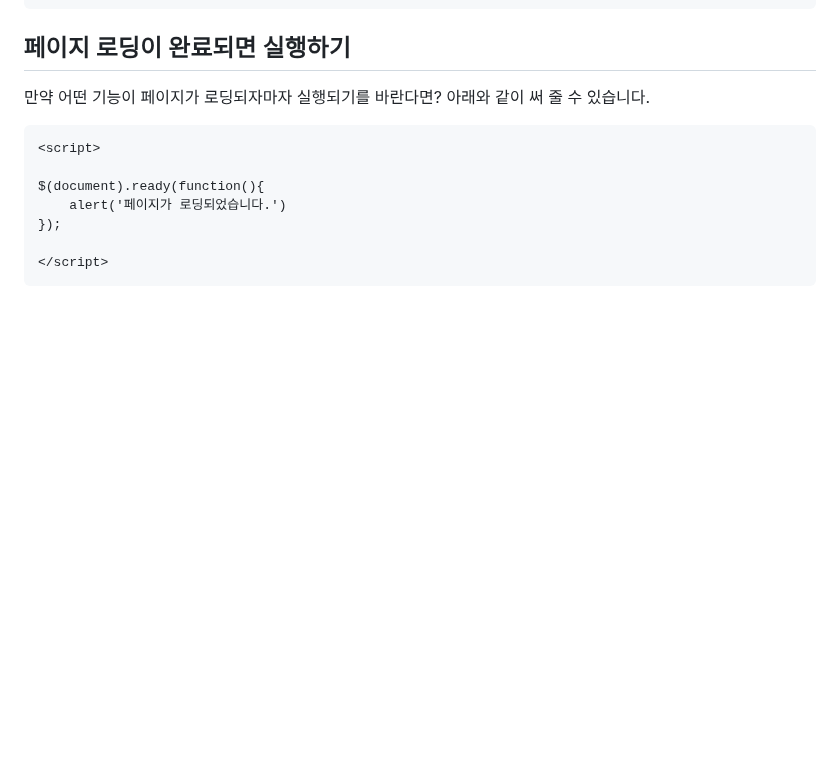
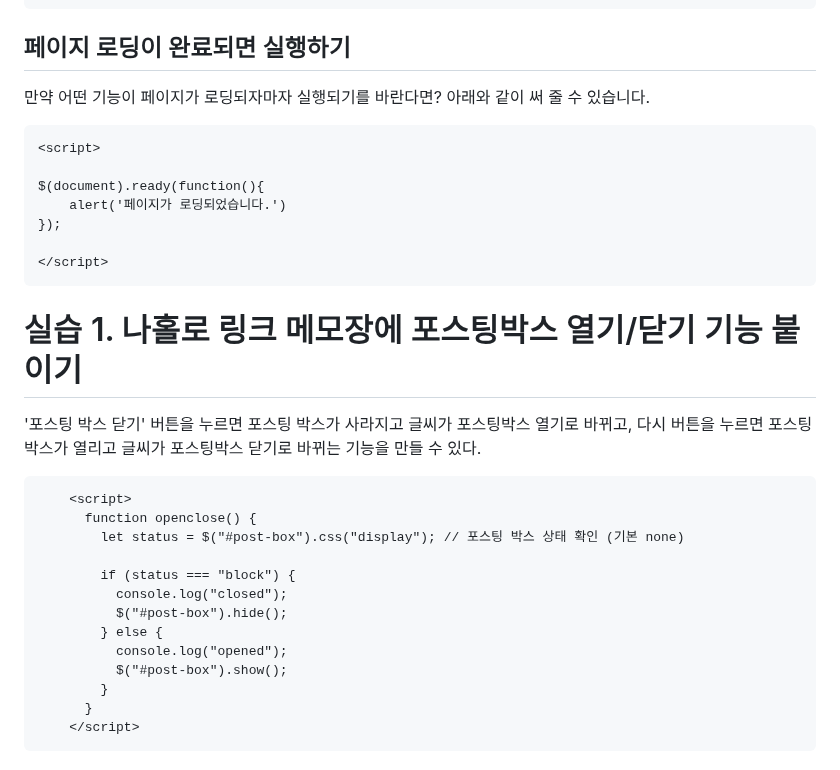
Before and after one commit to skcy1515/Study-Log, a Markdown page: 코드사파리-1기/2일차/jQuery.md, the part around one of its changes. GitHub-like rendering; blank space fills up the shorter version.

````diff
--- a/코드사파리-1기/2일차/jQuery.md
+++ b/코드사파리-1기/2일차/jQuery.md
@@ -108,3 +108,22 @@ $(document).ready(function(){
 
 </script>
 ```
+
+# 실습 1. 나홀로 링크 메모장에 포스팅박스 열기/닫기 기능 붙이기
+'포스팅 박스 닫기' 버튼을 누르면 포스팅 박스가 사라지고 글씨가 포스팅박스 열기로 바뀌고, 다시 버튼을 누르면 포스팅 박스가 열리고 글씨가 포스팅박스 닫기로 바뀌는 기능을 만들 수 있다.
+```
+    <script>
+      function openclose() {
+        let status = $("#post-box").css("display"); // 포스팅 박스 상태 확인 (기본 none)
+
+        if (status === "block") {
+          console.log("closed");
+          $("#post-box").hide();
+        } else {
+          console.log("opened");
+          $("#post-box").show();
+        }
+      }
+    </script>
+```
+
````
Also changed, not shown: other parts of 코드사파리-1기/2일차/jQuery.md (+110 -0 lines).
